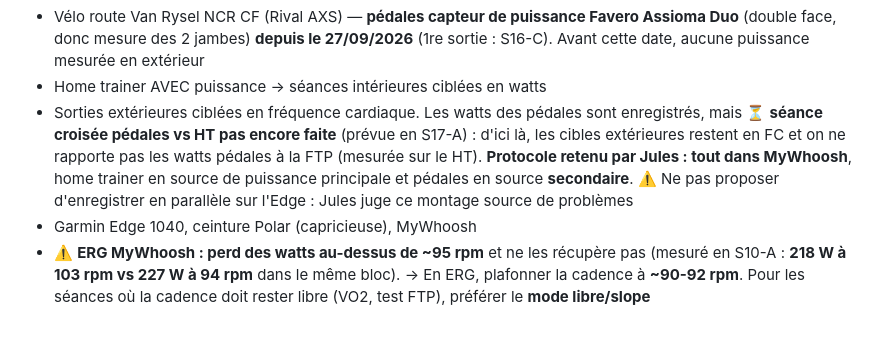
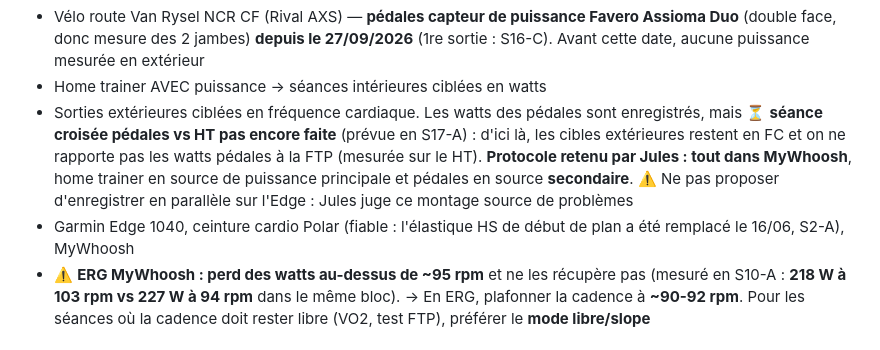
Before and after one commit to Skycryck/plan-entrainement, a Markdown page: CLAUDE.md, the part around the change. Drawn GitHub-style.

Commit message:
CLAUDE.md : la ceinture cardio est fiable depuis le changement d'elastique
La mention "capricieuse" datait de l'elastique HS de debut de plan,
remplace le 16/06 (S2-A).

Co-Authored-By: Claude Opus 5.5 <noreply@anthropic.com>

```diff
--- a/CLAUDE.md
+++ b/CLAUDE.md
@@ -23,7 +23,8 @@ de 24 semaines (8 juin → 22 novembre 2026). Lis ce fichier en premier.
   sur le HT). **Protocole retenu par Jules : tout dans MyWhoosh**, home trainer en source de
   puissance principale et pédales en source **secondaire**. ⚠️ Ne pas proposer d'enregistrer
   en parallèle sur l'Edge : Jules juge ce montage source de problèmes
-- Garmin Edge 1040, ceinture Polar (capricieuse), MyWhoosh
+- Garmin Edge 1040, ceinture cardio Polar (fiable : l'élastique HS de début de plan a été
+  remplacé le 16/06, S2-A), MyWhoosh
 - ⚠️ **ERG MyWhoosh : perd des watts au-dessus de ~95 rpm** et ne les récupère pas
   (mesuré en S10-A : **218 W à 103 rpm vs 227 W à 94 rpm** dans le même bloc).
   → En ERG, plafonner la cadence à **~90-92 rpm**. Pour les séances où la cadence doit
```
